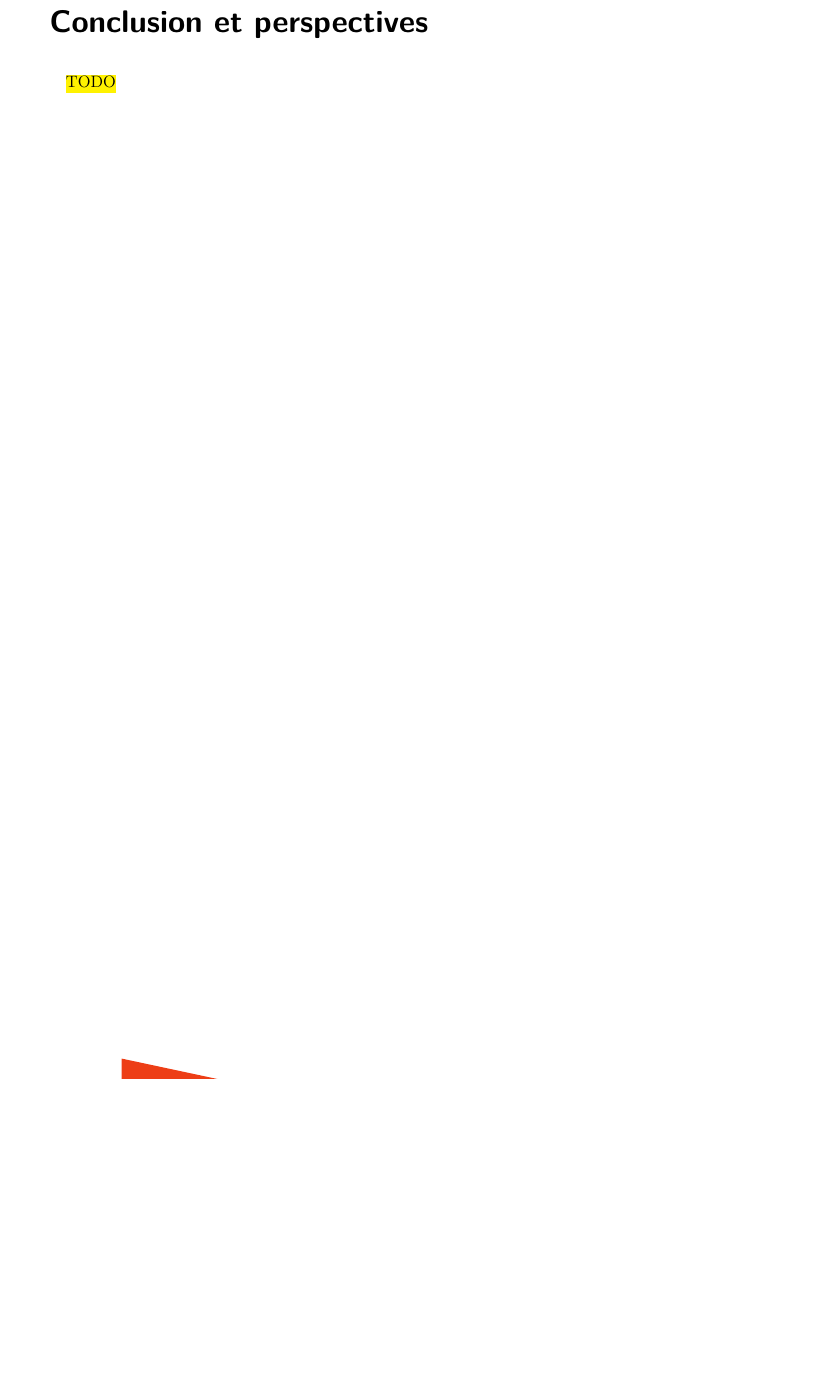
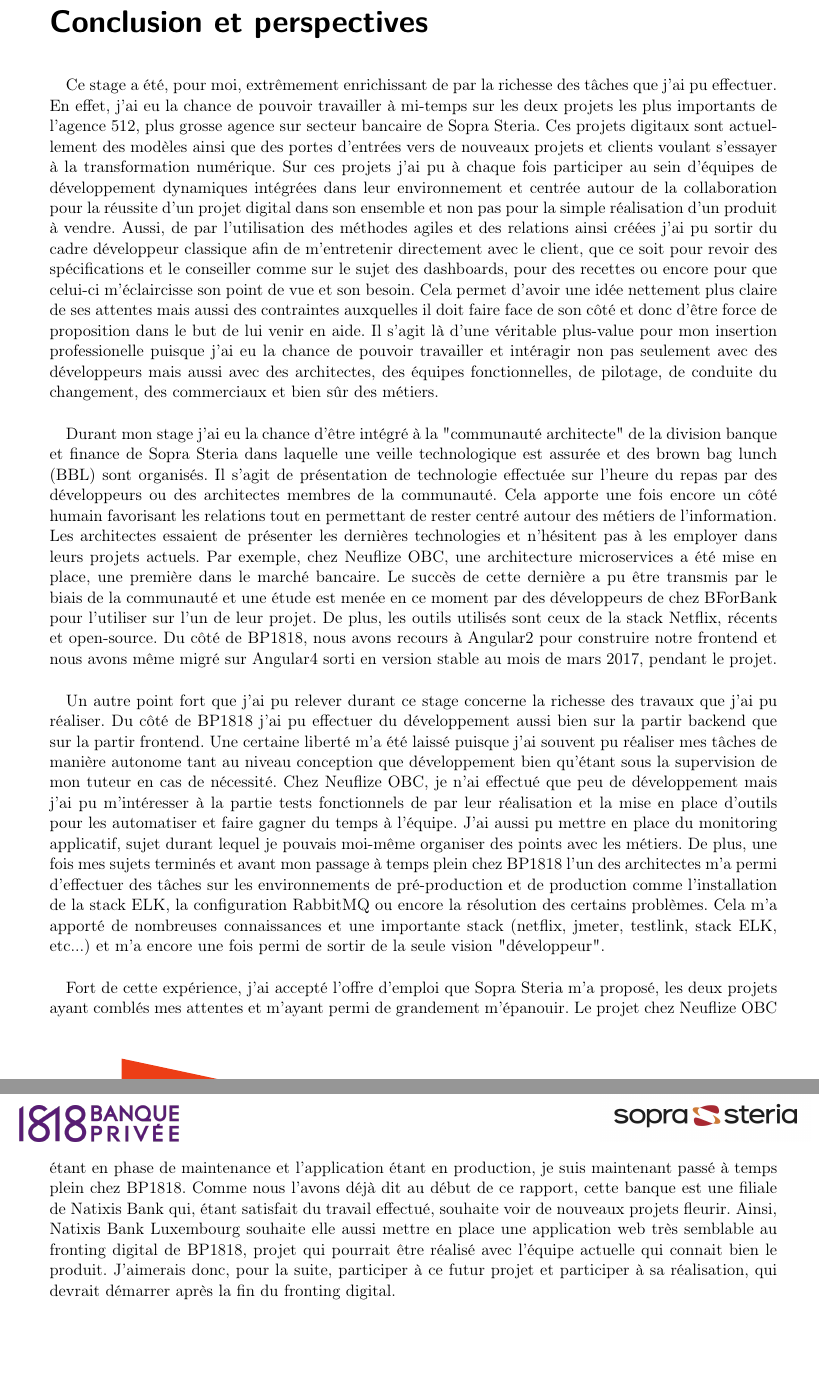
Before and after one commit to fleriche/stage, a LaTeX document (rapport/rapport.tex, which reads rapport/src/conclusion.tex): part of page 59 of 71 before the commit and two parts of pages 59 and 60 of 73 after it, the two joined at a grey line, cut so that both start at the same text, the shorter picture padded with empty space. The pictures show the PDF file rapport/pdf/rapport.pdf that the author committed with the source.

Commit message:
conclusion rapport

```diff
--- a/rapport/src/conclusion.tex
+++ b/rapport/src/conclusion.tex
@@ -1 +1,7 @@
-\hl{TODO}
+	Ce stage a été, pour moi, extrêmement enrichissant de par la richesse des tâches que j'ai pu effectuer. En effet, j'ai eu la chance de pouvoir travailler à mi-temps sur les deux projets les plus importants de l'agence 512, plus grosse agence sur secteur bancaire de Sopra Steria. Ces projets digitaux sont actuellement des modèles ainsi que des portes d'entrées vers de nouveaux projets et clients voulant s'essayer à la transformation numérique. Sur ces projets j'ai pu à chaque fois participer au sein d'équipes de développement dynamiques intégrées dans leur environnement et centrée autour de la collaboration pour la réussite d'un projet digital dans son ensemble et non pas pour la simple réalisation d'un produit à vendre. Aussi, de par l'utilisation des méthodes agiles et des relations ainsi créées j'ai pu sortir du cadre développeur classique afin de m'entretenir directement avec le client, que ce soit pour revoir des spécifications et le conseiller comme sur le sujet des dashboards, pour des recettes ou encore pour que celui-ci m'éclaircisse son point de vue et son besoin. Cela permet d'avoir une idée nettement plus claire de ses attentes mais aussi des contraintes auxquelles il doit faire face de son côté et donc d'être force de proposition dans le but de lui venir en aide. Il s'agit là d'une véritable plus-value pour mon insertion professionelle puisque j'ai eu la chance de pouvoir travailler et intéragir non pas seulement avec des développeurs mais aussi avec des architectes, des équipes fonctionnelles, de pilotage, de conduite du changement, des commerciaux et bien sûr des métiers. \\
+
+	Durant mon stage j'ai eu la chance d'être intégré à la "communauté architecte" de la division banque et finance de Sopra Steria dans laquelle une veille technologique est assurée et des brown bag lunch (BBL) sont organisés. Il s'agit de présentation de technologie effectuée sur l'heure du repas par des développeurs ou des architectes membres de la communauté. Cela apporte une fois encore un côté humain favorisant les relations tout en permettant de rester centré autour des métiers de l'information. Les architectes essaient de présenter les dernières technologies et n'hésitent pas à les employer dans leurs projets actuels. Par exemple, chez Neuflize OBC, une architecture microservices a été mise en place, une première dans le marché bancaire. Le succès de cette dernière a pu être transmis par le biais de la communauté et une étude est menée en ce moment par des développeurs de chez BForBank pour l'utiliser sur l'un de leur projet. De plus, les outils utilisés sont ceux de la stack Netflix, récents et open-source. Du côté de BP1818, nous avons recours à Angular2 pour construire notre frontend et nous avons même migré sur Angular4 sorti en version stable au mois de mars 2017, pendant le projet. \\
+
+	Un autre point fort que j'ai pu relever durant ce stage concerne la richesse des travaux que j'ai pu réaliser. Du côté de BP1818 j'ai pu effectuer du développement aussi bien sur la partir backend que sur la partir frontend. Une certaine liberté m'a été laissé puisque j'ai souvent pu réaliser mes tâches de manière autonome tant au niveau conception que développement bien qu'étant sous la supervision de mon tuteur en cas de nécessité. Chez Neuflize OBC, je n'ai effectué que peu de développement mais j'ai pu m'intéresser à la partie tests fonctionnels de par leur réalisation et la mise en place d'outils pour les automatiser et faire gagner du temps à l'équipe. J'ai aussi pu mettre en place du monitoring applicatif, sujet durant lequel je pouvais moi-même organiser des points avec les métiers. De plus, une fois mes sujets terminés et avant mon passage à temps plein chez BP1818 l'un des architectes m'a permi d'effectuer des tâches sur les environnements de pré-production et de production comme l'installation de la stack ELK, la configuration RabbitMQ ou encore la résolution des certains problèmes. Cela m'a apporté de nombreuses connaissances et une importante stack (netflix, jmeter, testlink, stack ELK, etc...) et m'a encore une fois permi de sortir de la seule vision "développeur". \\
+
+	Fort de cette expérience, j'ai accepté l'offre d'emploi que Sopra Steria m'a proposé, les deux projets ayant comblés mes attentes et m'ayant permi de grandement m'épanouir. Le projet chez Neuflize OBC étant en phase de maintenance et l'application étant en production, je suis maintenant passé à temps plein chez BP1818. Comme nous l'avons déjà dit au début de ce rapport, cette banque est une filiale de Natixis Bank qui, étant satisfait du travail effectué, souhaite voir de nouveaux projets fleurir. Ainsi, Natixis Bank Luxembourg souhaite elle aussi mettre en place une application web très semblable au fronting digital de BP1818, projet qui pourrait être réalisé avec l'équipe actuelle qui connait bien le produit. J'aimerais donc, pour la suite, participer à ce futur projet et participer à sa réalisation, qui devrait démarrer après la fin du fronting digital.
```
Also changed, not shown: rapport/src/travailBP1818.tex (+0 -7 lines), rapport/pdf/rapport.pdf, rapport/src/travailBP1818/moteurScoring.tex (added), rapport/src/travailBP1818/rechercheClient.tex (deleted).
